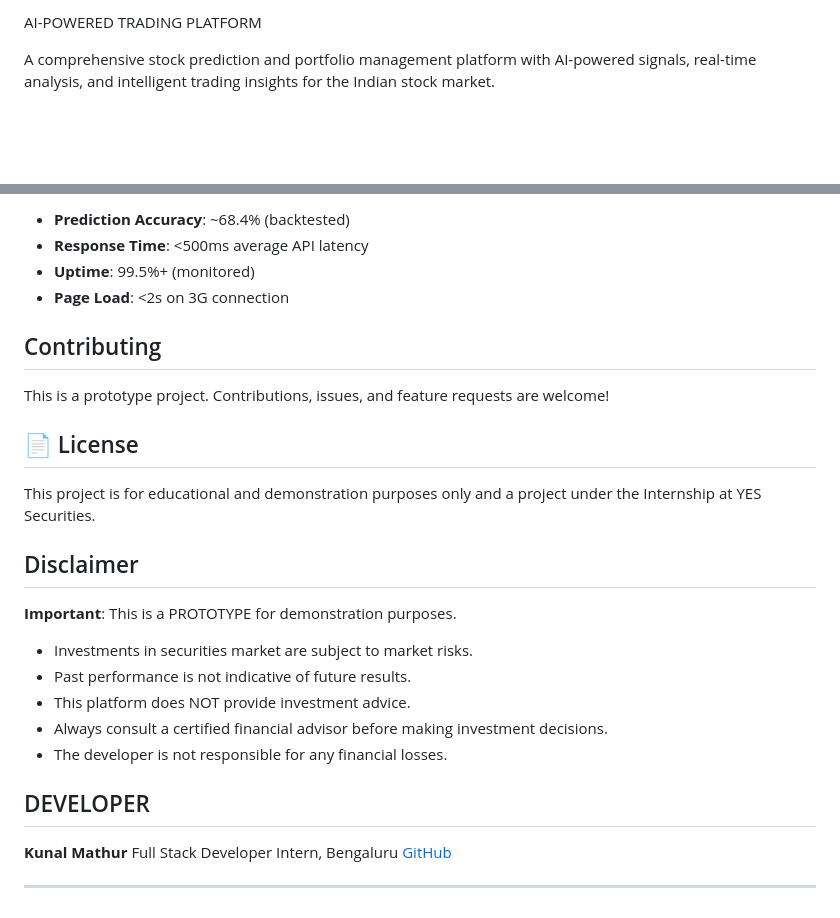
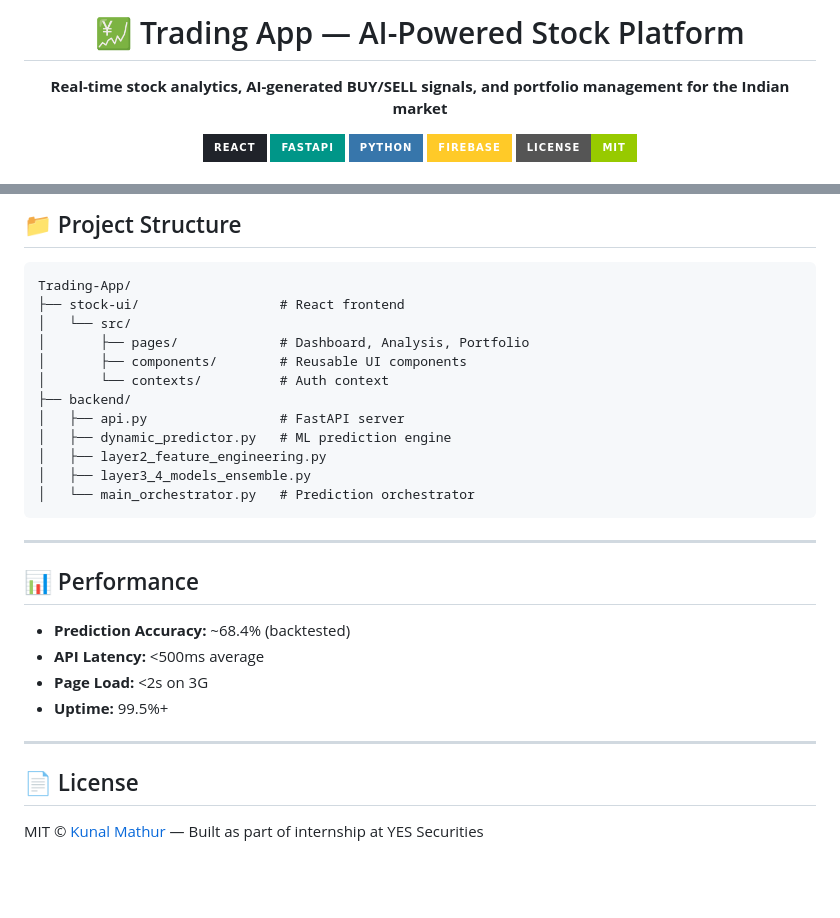
Before and after one commit to kunal202426/Trading-App, a Markdown page: README.md, 2 parts joined by grey strips. Rendered like a GitHub page; badges without logos; blank space fills up the shorter version.

````diff
--- a/README.md
+++ b/README.md
@@ -1,4 +1,10 @@
-AI-POWERED TRADING PLATFORM
+<div align="center">
+  <h1>💹 Trading App — AI-Powered Stock Platform</h1>
+  <p><strong>Real-time stock analytics, AI-generated BUY/SELL signals, and portfolio management for the Indian market</strong></p>
 
-A comprehensive stock prediction and portfolio management platform with AI-powered signals, real-time analysis, and intelligent trading insights for the Indian stock market.
+  <img src="https://img.shields.io/badge/React-20232A?style=for-the-badge&logo=react&logoColor=61DAFB"/>
+  <img src="https://img.shields.io/badge/FastAPI-009688?style=for-the-badge&logo=fastapi&logoColor=white"/>
+  <img src="https://img.shields.io/badge/Python-3776AB?style=for-the-badge&logo=python&logoColor=white"/>
+  <img src="https://img.shields.io/badge/Firebase-FFCA28?style=for-the-badge&logo=firebase&logoColor=black"/>
+  <img src="https://img.shields.io/badge/License-MIT-green?style=for-the-badge"/>
 
@@ -164,30 +99,32 @@ VITE_FIREBASE_APP_ID=your_app_id
 
-- **Prediction Accuracy**: ~68.4% (backtested)
-- **Response Time**: <500ms average API latency
-- **Uptime**: 99.5%+ (monitored)
-- **Page Load**: <2s on 3G connection
+## 📁 Project Structure
 
-##  Contributing
+```
+Trading-App/
+├── stock-ui/                  # React frontend
+│   └── src/
+│       ├── pages/             # Dashboard, Analysis, Portfolio
+│       ├── components/        # Reusable UI components
+│       └── contexts/          # Auth context
+├── backend/
+│   ├── api.py                 # FastAPI server
+│   ├── dynamic_predictor.py   # ML prediction engine
+│   ├── layer2_feature_engineering.py
+│   ├── layer3_4_models_ensemble.py
+│   └── main_orchestrator.py   # Prediction orchestrator
+```
 
-This is a prototype project. Contributions, issues, and feature requests are welcome!
+---
+
+## 📊 Performance
+
+- **Prediction Accuracy:** ~68.4% (backtested)
+- **API Latency:** <500ms average
+- **Page Load:** <2s on 3G
+- **Uptime:** 99.5%+
+
+---
 
 ## 📄 License
 
-This project is for educational and demonstration purposes only and a project under the Internship at YES Securities.
-
-##  Disclaimer
-
-**Important**: This is a PROTOTYPE for demonstration purposes.
-
-- Investments in securities market are subject to market risks.
-- Past performance is not indicative of future results.
-- This platform does NOT provide investment advice.
-- Always consult a certified financial advisor before making investment decisions.
-- The developer is not responsible for any financial losses.
-
-## DEVELOPER
-**Kunal Mathur**
-Full Stack Developer Intern, Bengaluru
-[GitHub](https://github.com/kunal202426)
-
----
+MIT © [Kunal Mathur](https://github.com/kunal202426) — Built as part of internship at YES Securities
````
Also changed, not shown: other parts of README.md (+55 -126 lines).
